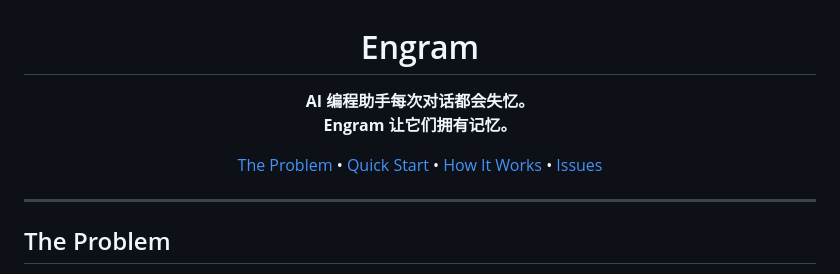
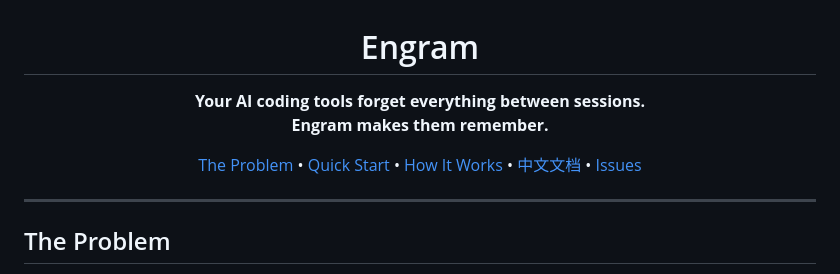
Before and after one commit to lessthanno/engram-agent, a Markdown page: README.md, the part around the change. Rendered like a GitHub page.

Commit message:
docs: pure English README with link to Chinese version

```diff
--- a/README.md
+++ b/README.md
@@ -1,12 +1,13 @@
 <p align="center">
   <h1 align="center">Engram</h1>
   <p align="center">
-    <strong>AI 编程助手每次对话都会失忆。<br>Engram 让它们拥有记忆。</strong>
+    <strong>Your AI coding tools forget everything between sessions.<br>Engram makes them remember.</strong>
   </p>
   <p align="center">
     <a href="#the-problem">The Problem</a> &bull;
     <a href="#quick-start">Quick Start</a> &bull;
     <a href="#how-it-works">How It Works</a> &bull;
+    <a href="./README.zh-CN.md">中文文档</a> &bull;
     <a href="https://github.com/lessthanno/engram-agent/issues">Issues</a>
   </p>
 </p>
```
